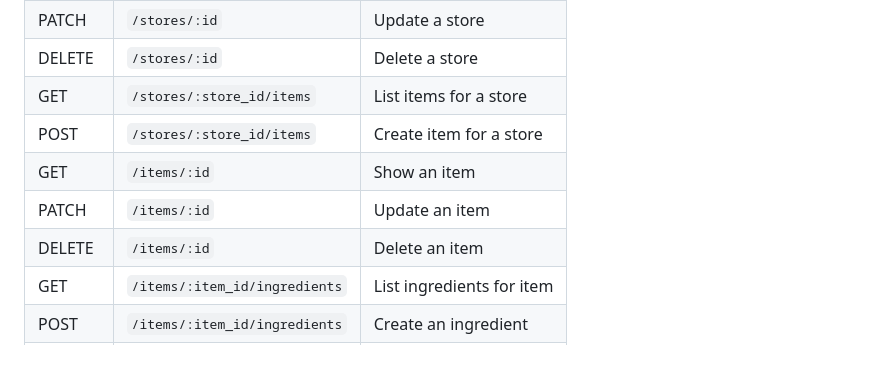
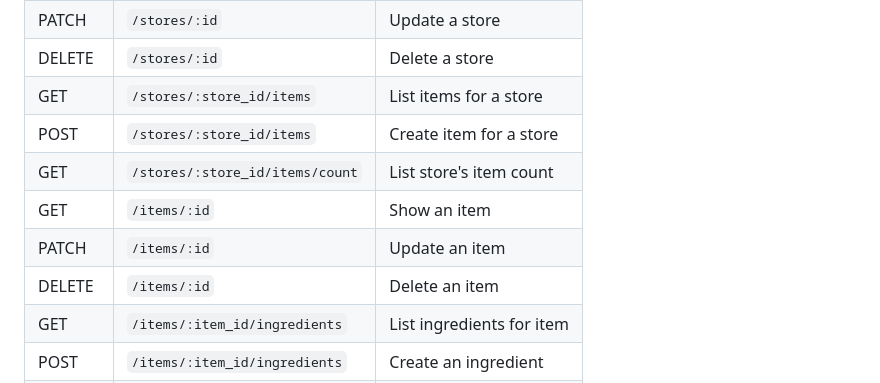
Before and after one commit to amfazlani/reef_store_app, a Markdown page: README.md, the part around the change. Drawn GitHub-style; blank space fills up the shorter version.

Commit message:
Update documentation

```diff
--- a/README.md
+++ b/README.md
@@ -286,9 +286,10 @@ RAILS_ENV=test rails db:create db:migrate
 | DELETE | `/stores/:id`    | Delete a store       |
 | GET    | `/stores/:store_id/items` | List items for a store        |
 | POST   | `/stores/:store_id/items` | Create item for a store       |
+| GET    | `/stores/:store_id/items/count` | List store's item count |
 | GET    | `/items/:id`              | Show an item                  |
 | PATCH  | `/items/:id`              | Update an item                |
-| DELETE | `/items/:id`              | Delete an item                |         |
+| DELETE | `/items/:id`              | Delete an item                |
 | GET    | `/items/:item_id/ingredients` | List ingredients for item |
 | POST   | `/items/:item_id/ingredients` | Create an ingredient      |
 | GET    | `/ingredients/:id`            | Show an ingredient        |
```
